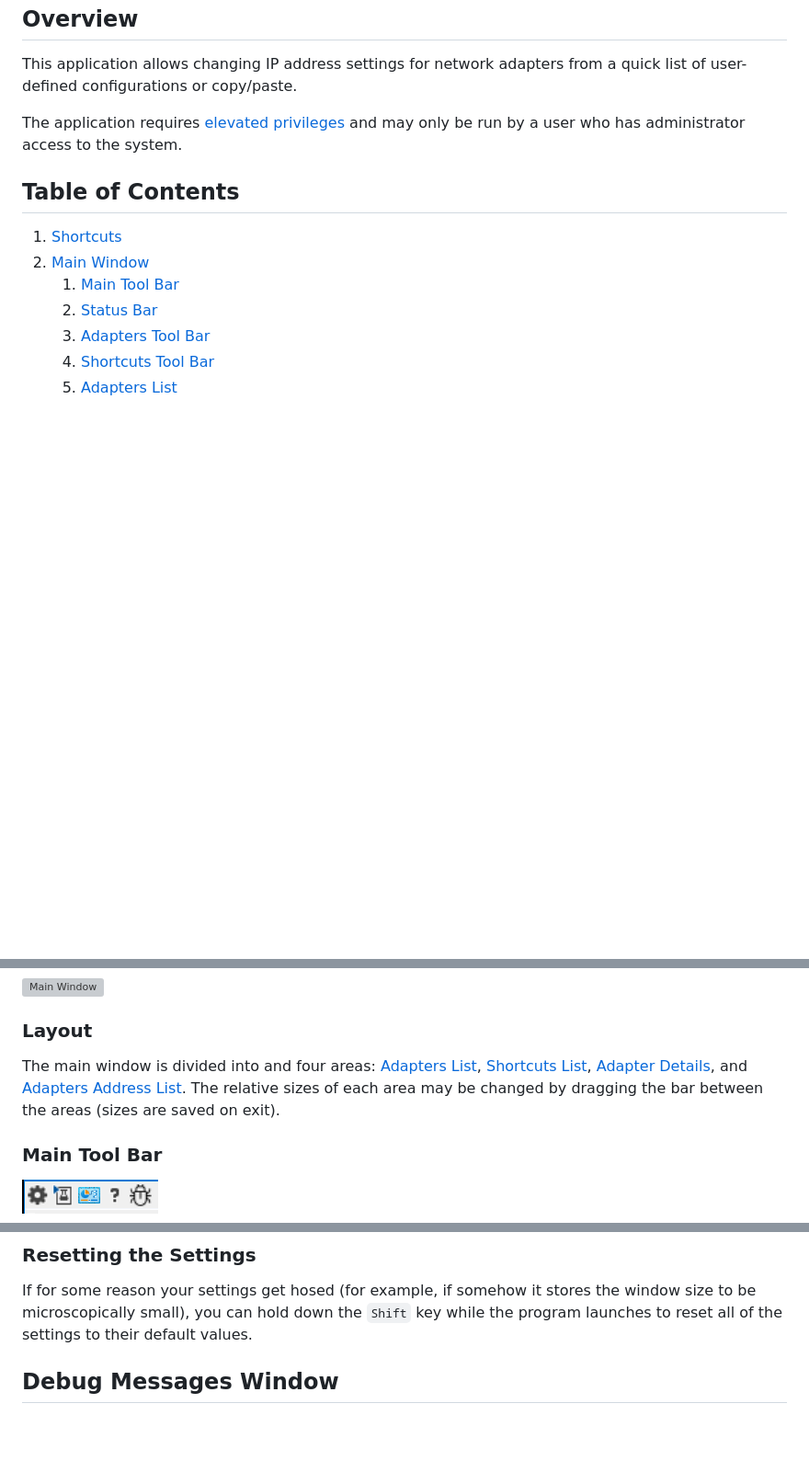
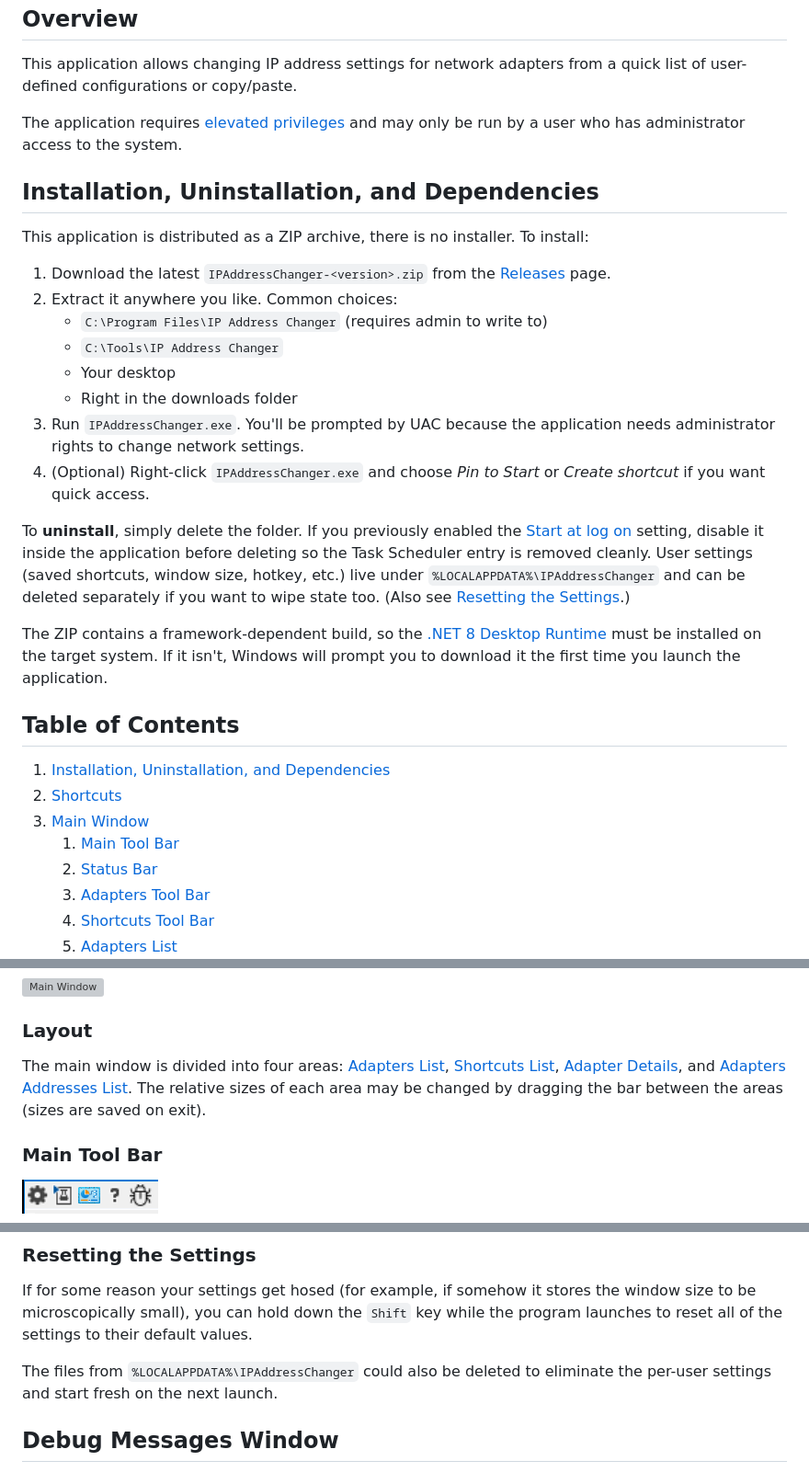
Before and after one commit to SpectrumIntegrators/IPAddressChanger, a Markdown page: README.md, 3 parts joined by grey strips. Shown at 92% size. Rendered like a GitHub page; blank space fills up the shorter version; grey boxes are pictures that could not be loaded.

Commit message:
Added new install/uninstall process (+typo fixes)

```diff
--- a/README.md
+++ b/README.md
@@ -5,7 +5,24 @@ This application allows changing IP address settings for network adapters from a
 
 The application requires [elevated privileges](#privilege-elevation--uac-prompt) and may only be run by a user who has administrator access to the system.
 
+## Installation, Uninstallation, and Dependencies
+This application is distributed as a ZIP archive, there is no installer. To install:
+
+1. Download the latest `IPAddressChanger-<version>.zip` from the [Releases](https://github.com/SpectrumIntegrators/IPAddressChanger/releases) page.
+2. Extract it anywhere you like. Common choices:
+    * `C:\Program Files\IP Address Changer` (requires admin to write to)
+    * `C:\Tools\IP Address Changer`
+    * Your desktop
+    * Right in the downloads folder
+3. Run `IPAddressChanger.exe`. You'll be prompted by UAC because the application needs administrator rights to change network settings.
+4. (Optional) Right-click `IPAddressChanger.exe` and choose *Pin to Start* or *Create shortcut* if you want quick access.
+
+To **uninstall**, simply delete the folder. If you previously enabled the [Start at log on](#start-at-log-on) setting, disable it inside the application before deleting so the Task Scheduler entry is removed cleanly. User settings (saved shortcuts, window size, hotkey, etc.) live under `%LOCALAPPDATA%\IPAddressChanger` and can be deleted separately if you want to wipe state too. (Also see [Resetting the Settings](#resetting-the-settings).)
+
+The ZIP contains a framework-dependent build, so the [.NET 8 Desktop Runtime](https://dotnet.microsoft.com/download/dotnet/8.0) must be installed on the target system. If it isn't, Windows will prompt you to download it the first time you launch the application.
+
 ## Table of Contents
+1. [Installation, Uninstallation, and Dependencies](#installation-uninstallation-and-dependencies)
 1. [Shortcuts](#shortcuts)
 1. [Main Window](#main-window)
     1. [Main Tool Bar](#main-tool-bar)
@@ -38,7 +55,7 @@ The functionality of the program revolves around Shortcuts, which are configurat
 ![Main Window](./images/main.png)
 
 ### Layout
-The main window is divided into and four areas: [Adapters List](#adapters-list), [Shortcuts List](#shortcuts-list), [Adapter Details](#adapter-details), and [Adapters Address List](#adapter-addresses-list). The relative sizes of each area may be changed by dragging the bar between the areas (sizes are saved on exit).
+The main window is divided into four areas: [Adapters List](#adapters-list), [Shortcuts List](#shortcuts-list), [Adapter Details](#adapter-details), and [Adapters Addresses List](#adapter-addresses-list). The relative sizes of each area may be changed by dragging the bar between the areas (sizes are saved on exit).
 
 ### Main Tool Bar
 
@@ -304,6 +321,7 @@ When this is checked, a task scheduler event is created to launch the program wh
 ### Resetting the Settings
 If for some reason your settings get hosed (for example, if somehow it stores the window size to be microscopically small), you can hold down the `Shift` key while the program launches to reset all of the settings to their default values.
 
+The files from `%LOCALAPPDATA%\IPAddressChanger` could also be deleted to eliminate the per-user settings and start fresh on the next launch.
 
 ## Debug Messages Window
 This window shows additional information about the actions the program is performing and the results of those actions. Note: this will delete all of your shortcuts too!
```
Also changed, not shown: other parts of README.md (+2 -2 lines).
